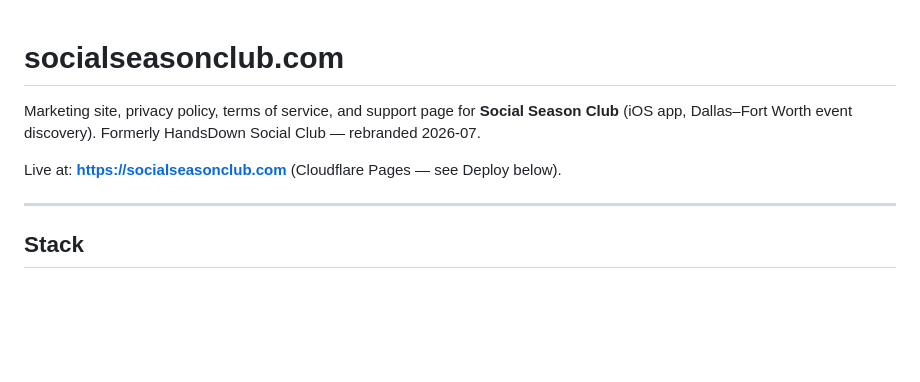
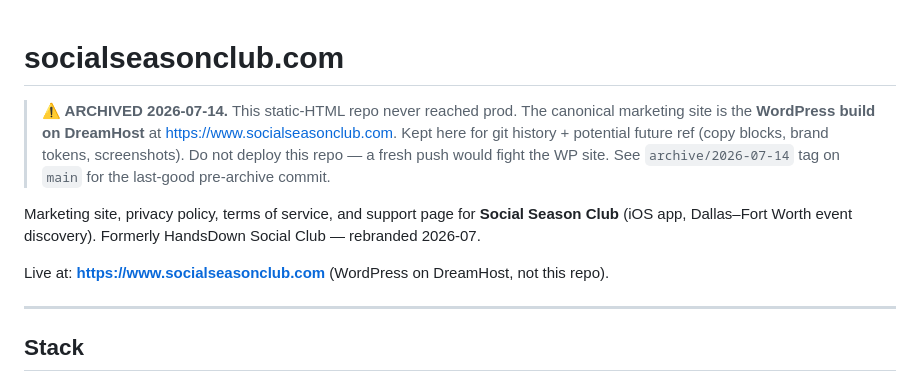
Before and after one commit to fuegaux/socialseasonclub-web, a Markdown page: README.md, the part around the change. Drawn GitHub-style; blank space fills up the shorter version.

Commit message:
docs(archive): mark repo archived; WordPress on DreamHost is canonical
Documents 2026-07-14 decision to retire the static-repo direction. WordPress
build at www.socialseasonclub.com is the shipped site; a push from this repo
would only fight it. Kept for git history + copy/brand ref.

```diff
--- a/README.md
+++ b/README.md
@@ -1,8 +1,10 @@
 # socialseasonclub.com
+
+> **⚠️ ARCHIVED 2026-07-14.** This static-HTML repo never reached prod. The canonical marketing site is the **WordPress build on DreamHost** at https://www.socialseasonclub.com. Kept here for git history + potential future ref (copy blocks, brand tokens, screenshots). Do not deploy this repo — a fresh push would fight the WP site. See `archive/2026-07-14` tag on `main` for the last-good pre-archive commit.
 
 Marketing site, privacy policy, terms of service, and support page for **Social Season Club** (iOS app, Dallas–Fort Worth event discovery). Formerly HandsDown Social Club — rebranded 2026-07.
 
-Live at: **https://socialseasonclub.com** (Cloudflare Pages — see Deploy below).
+Live at: **https://www.socialseasonclub.com** (WordPress on DreamHost, not this repo).
 
 ---
 
```
